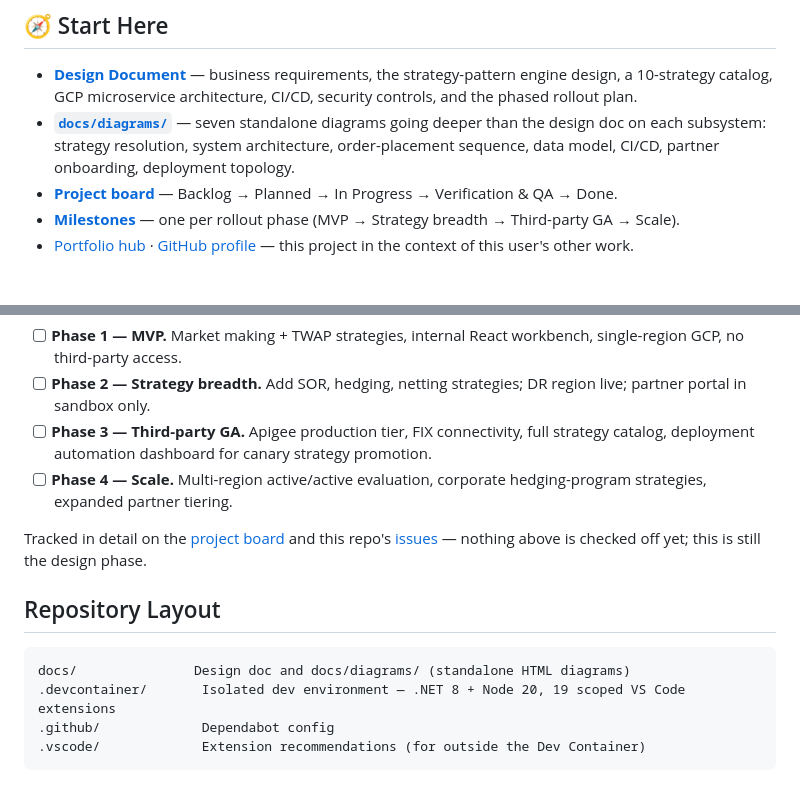
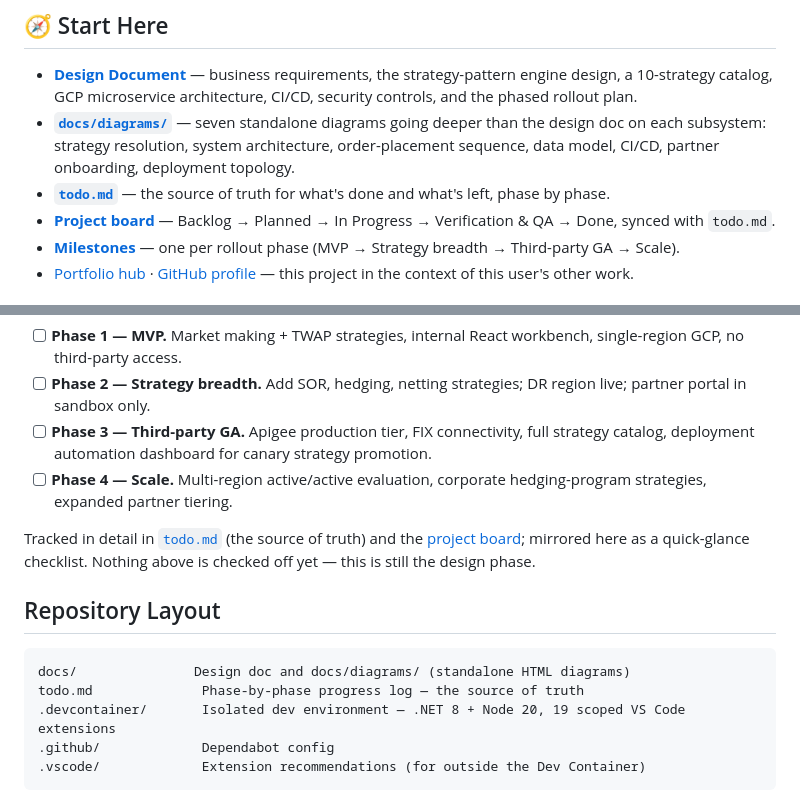
Before and after one commit to Terrence721/BEX, a Markdown page: README.md, 2 parts joined by grey strips. GitHub-like rendering.

````diff
--- a/README.md
+++ b/README.md
@@ -6,7 +6,8 @@ A ground-up architecture and design document for an FX strategy platform serving
 
 - **[Design Document](docs/fx-strategy-engine-design.md)** — business requirements, the strategy-pattern engine design, a 10-strategy catalog, GCP microservice architecture, CI/CD, security controls, and the phased rollout plan.
 - **[`docs/diagrams/`](docs/diagrams/index.html)** — seven standalone diagrams going deeper than the design doc on each subsystem: strategy resolution, system architecture, order-placement sequence, data model, CI/CD, partner onboarding, deployment topology.
-- **[Project board](https://github.com/users/Terrence721/projects/10)** — Backlog → Planned → In Progress → Verification & QA → Done.
+- **[`todo.md`](todo.md)** — the source of truth for what's done and what's left, phase by phase.
+- **[Project board](https://github.com/users/Terrence721/projects/10)** — Backlog → Planned → In Progress → Verification & QA → Done, synced with `todo.md`.
 - **[Milestones](https://github.com/Terrence721/BEX/milestones)** — one per rollout phase (MVP → Strategy breadth → Third-party GA → Scale).
 - [Portfolio hub](https://terrence721.github.io/) · [GitHub profile](https://github.com/Terrence721) — this project in the context of this user's other work.
 
@@ -27,12 +28,13 @@ The same reasoning shows up in the infrastructure choices: one Cloud SQL instanc
 - [ ] **Phase 3 — Third-party GA.** Apigee production tier, FIX connectivity, full strategy catalog, deployment automation dashboard for canary strategy promotion.
 - [ ] **Phase 4 — Scale.** Multi-region active/active evaluation, corporate hedging-program strategies, expanded partner tiering.
 
-Tracked in detail on the [project board](https://github.com/users/Terrence721/projects/10) and this repo's [issues](https://github.com/Terrence721/BEX/issues) — nothing above is checked off yet; this is still the design phase.
+Tracked in detail in [`todo.md`](todo.md) (the source of truth) and the [project board](https://github.com/users/Terrence721/projects/10); mirrored here as a quick-glance checklist. Nothing above is checked off yet — this is still the design phase.
 
 ## Repository Layout
 
 ```text
 docs/               Design doc and docs/diagrams/ (standalone HTML diagrams)
+todo.md              Phase-by-phase progress log — the source of truth
 .devcontainer/       Isolated dev environment — .NET 8 + Node 20, 19 scoped VS Code extensions
 .github/             Dependabot config
 .vscode/             Extension recommendations (for outside the Dev Container)
````
Also changed, not shown: todo.md (added, +85 -0 lines).
